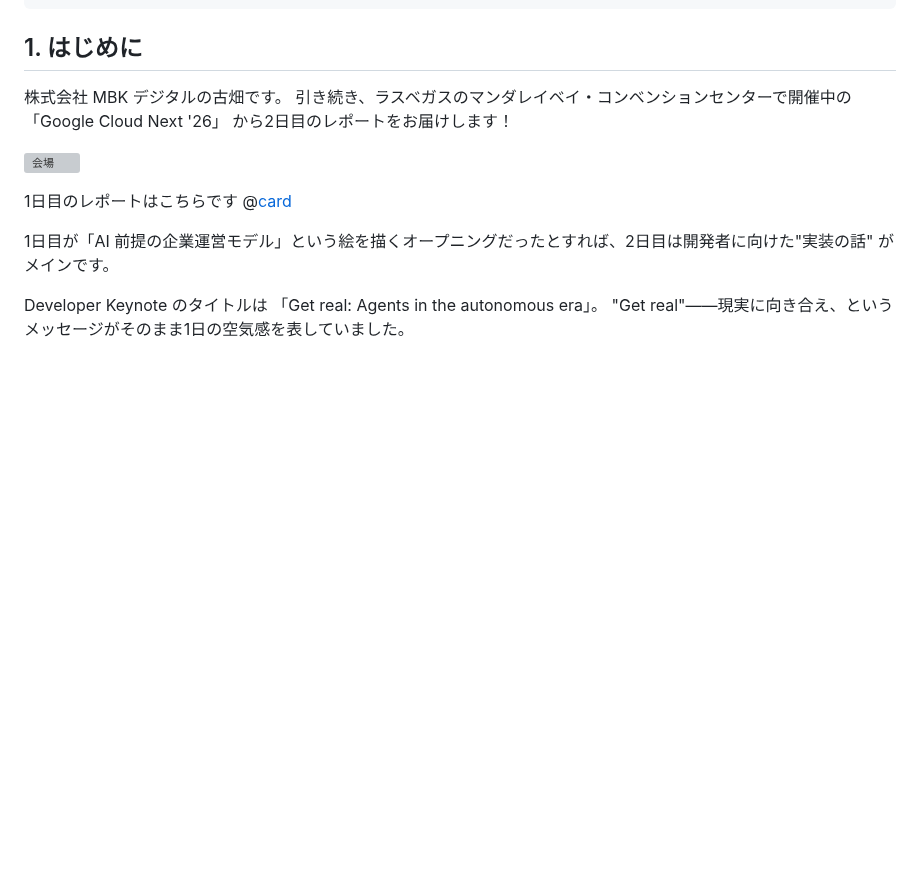
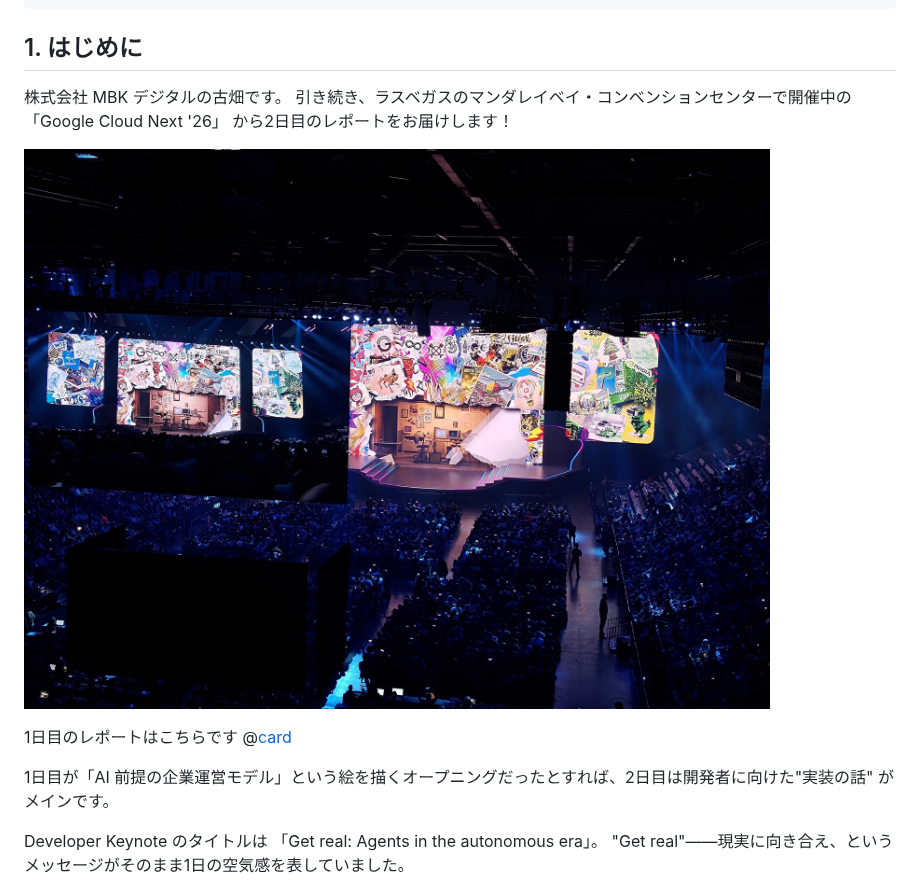
Before and after one commit to kazuki-furuhata/Zenn_Publication, a Markdown page: articles/c7a8b82b38a1c1.md, the part around the change. Drawn GitHub-style; pictures changed too: images/articles/c7a8b82b38a1c1_1.jpg (added); blank space fills up the shorter version; grey boxes are pictures that could not be loaded.

Commit message:
画像差し替え

```diff
--- a/articles/c7a8b82b38a1c1.md
+++ b/articles/c7a8b82b38a1c1.md
@@ -10,7 +10,7 @@ publication_name: mbk_digital
 株式会社 MBK デジタルの古畑です。
 引き続き、ラスベガスのマンダレイベイ・コンベンションセンターで開催中の 「Google Cloud Next '26」 から2日目のレポートをお届けします！
 
-![会場](/images/articles/0b04152f08658f_1.jpg)
+![会場](/images/articles/c7a8b82b38a1c1_1.jpg)
 
 1日目のレポートはこちらです
 @[card](https://zenn.dev/mbk_digital/articles/0b04152f08658f)
```
